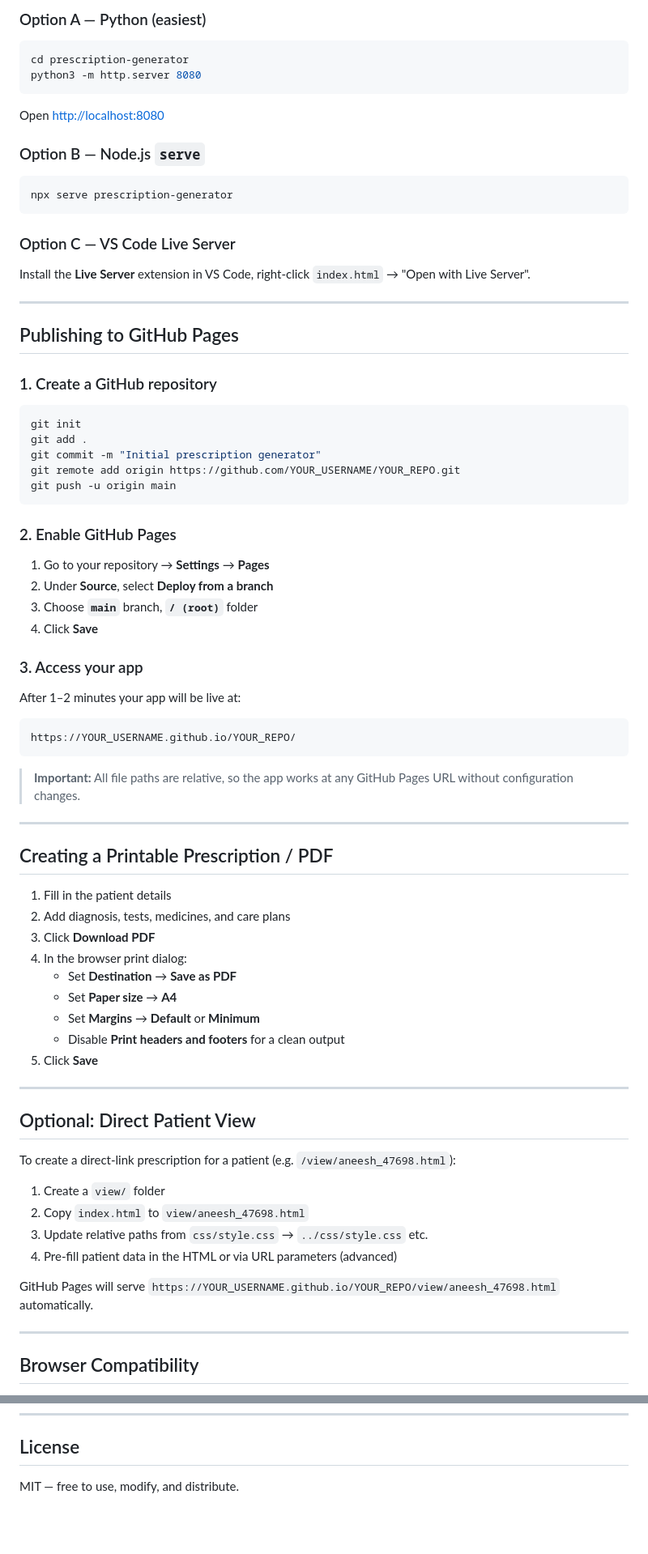
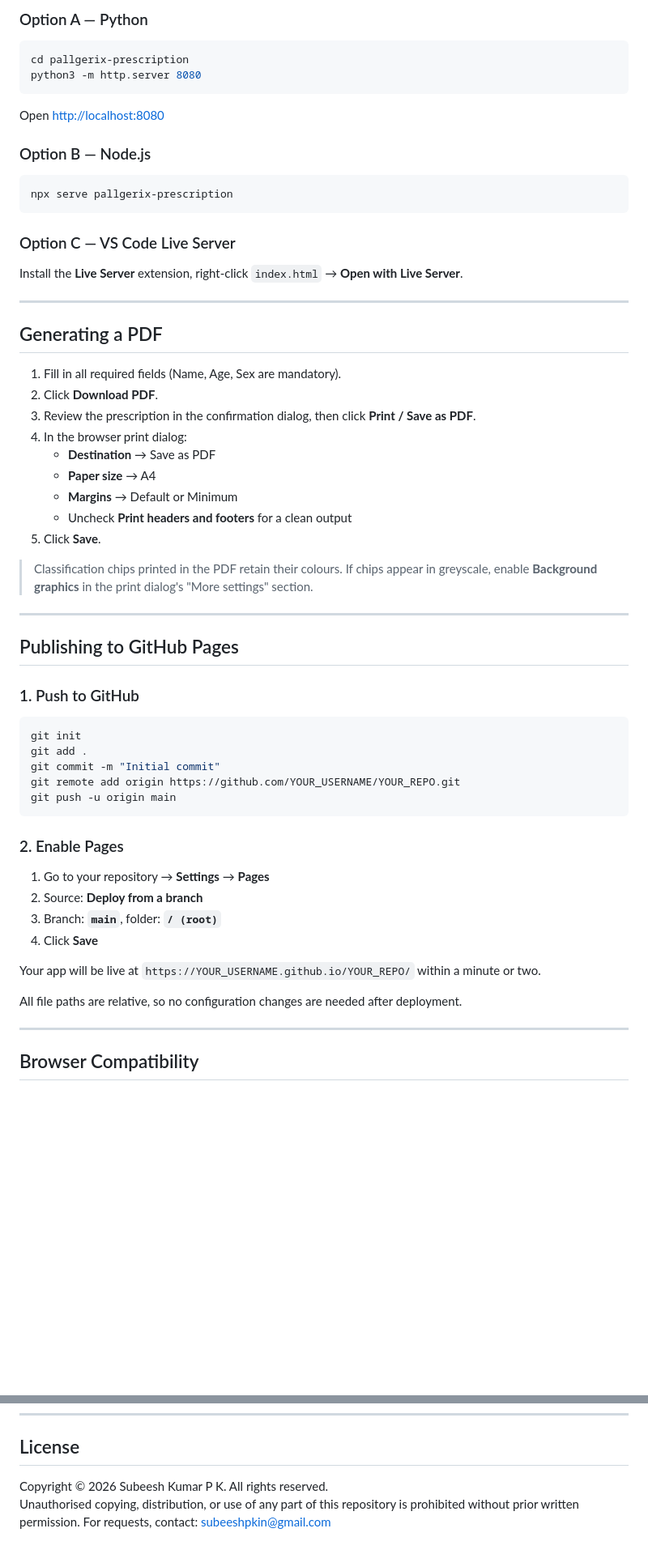
Before and after one commit to subeeshpk/pallgerix-prescription-spk, a Markdown page: README.md, 2 parts joined by grey strips. Shown at 81% size. Drawn GitHub-style; blank space fills up the shorter version.

````diff
--- a/README.md
+++ b/README.md
@@ -91,79 +169,63 @@ Because the app uses `fetch()` to load JSON files, you need to serve it over HTT
 
-### Option A — Python (easiest)
+### Option A — Python
 
 ```bash
-cd prescription-generator
+cd pallgerix-prescription
 python3 -m http.server 8080
 ```
+
 Open [http://localhost:8080](http://localhost:8080)
 
-### Option B — Node.js `serve`
+### Option B — Node.js
 
 ```bash
-npx serve prescription-generator
+npx serve pallgerix-prescription
 ```
 
 ### Option C — VS Code Live Server
 
-Install the **Live Server** extension in VS Code, right-click `index.html` → "Open with Live Server".
+Install the **Live Server** extension, right-click `index.html` → **Open with Live Server**.
+
+---
+
+## Generating a PDF
+
+1. Fill in all required fields (Name, Age, Sex are mandatory).
+2. Click **Download PDF**.
+3. Review the prescription in the confirmation dialog, then click **Print / Save as PDF**.
+4. In the browser print dialog:
+   - **Destination** → Save as PDF
+   - **Paper size** → A4
+   - **Margins** → Default or Minimum
+   - Uncheck **Print headers and footers** for a clean output
+5. Click **Save**.
+
+> Classification chips printed in the PDF retain their colours. If chips appear in greyscale, enable **Background graphics** in the print dialog's "More settings" section.
 
 ---
 
 ## Publishing to GitHub Pages
 
-### 1. Create a GitHub repository
+### 1. Push to GitHub
 
 ```bash
 git init
 git add .
-git commit -m "Initial prescription generator"
+git commit -m "Initial commit"
 git remote add origin https://github.com/YOUR_USERNAME/YOUR_REPO.git
 git push -u origin main
 ```
 
-### 2. Enable GitHub Pages
+### 2. Enable Pages
 
 1. Go to your repository → **Settings** → **Pages**
-2. Under **Source**, select **Deploy from a branch**
-3. Choose **`main`** branch, **`/ (root)`** folder
+2. Source: **Deploy from a branch**
+3. Branch: **`main`**, folder: **`/ (root)`**
 4. Click **Save**
 
-### 3. Access your app
+Your app will be live at `https://YOUR_USERNAME.github.io/YOUR_REPO/` within a minute or two.
 
-After 1–2 minutes your app will be live at:
-
-```
-https://YOUR_USERNAME.github.io/YOUR_REPO/
-```
-
-> **Important:** All file paths are relative, so the app works at any GitHub Pages URL without configuration changes.
-
----
-
-## Creating a Printable Prescription / PDF
-
-1. Fill in the patient details
-2. Add diagnosis, tests, medicines, and care plans
-3. Click **Download PDF**
-4. In the browser print dialog:
-   - Set **Destination** → **Save as PDF**
-   - Set **Paper size** → **A4**
-   - Set **Margins** → **Default** or **Minimum**
-   - Disable **Print headers and footers** for a clean output
-5. Click **Save**
-
----
-
-## Optional: Direct Patient View
-
-To create a direct-link prescription for a patient (e.g. `/view/aneesh_47698.html`):
-
-1. Create a `view/` folder
-2. Copy `index.html` to `view/aneesh_47698.html`
-3. Update relative paths from `css/style.css` → `../css/style.css` etc.
-4. Pre-fill patient data in the HTML or via URL parameters (advanced)
-
-GitHub Pages will serve `https://YOUR_USERNAME.github.io/YOUR_REPO/view/aneesh_47698.html` automatically.
+All file paths are relative, so no configuration changes are needed after deployment.
 
 ---
 
@@ -178,4 +240,5 @@ Tested and working in:
 
 ## License
 
-MIT — free to use, modify, and distribute.
+Copyright © 2026 Subeesh Kumar P K. All rights reserved.
+Unauthorised copying, distribution, or use of any part of this repository is prohibited without prior written permission. For requests, contact: subeeshpkin@gmail.com
````
Also changed, not shown: other parts of README.md (+119 -41 lines).
